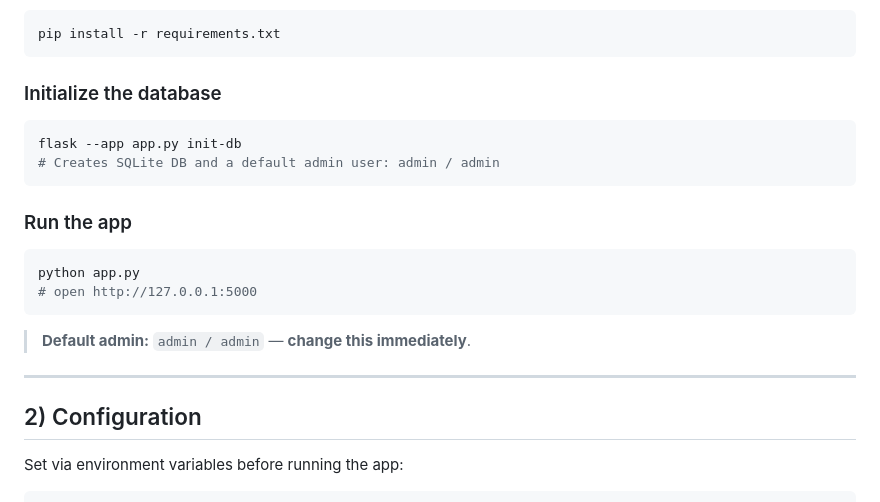
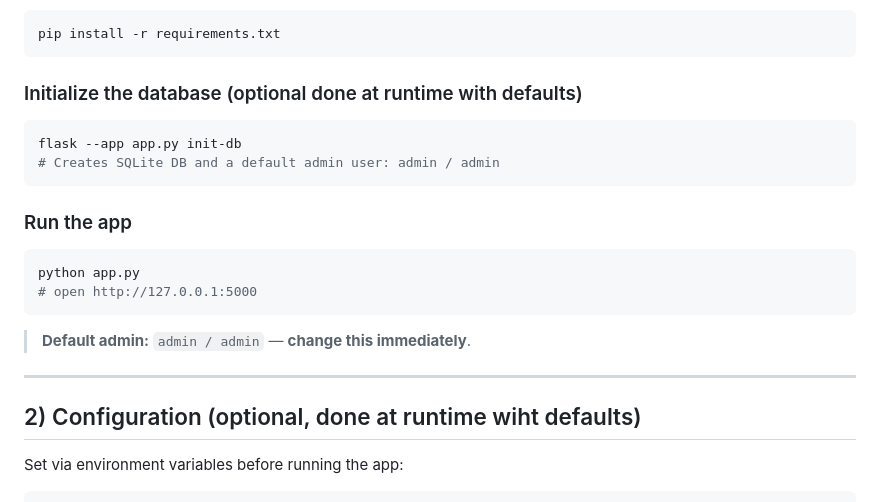
Before and after one commit to johshea/Webhook_Generator, a Markdown page: readme.md, the part around the change. Rendered like a GitHub page.

````diff
--- a/readme.md
+++ b/readme.md
@@ -24,7 +24,7 @@ source venv/bin/activate   # Windows: venv\Scripts\activate
 pip install -r requirements.txt
 ```
 
-### Initialize the database
+### Initialize the database (optional done at runtime with defaults)
 ```bash
 flask --app app.py init-db
 # Creates SQLite DB and a default admin user: admin / admin
@@ -40,7 +40,7 @@ python app.py
 
 ---
 
-## 2) Configuration
+## 2) Configuration (optional, done at runtime wiht defaults)
 
 Set via environment variables before running the app:
 
````
